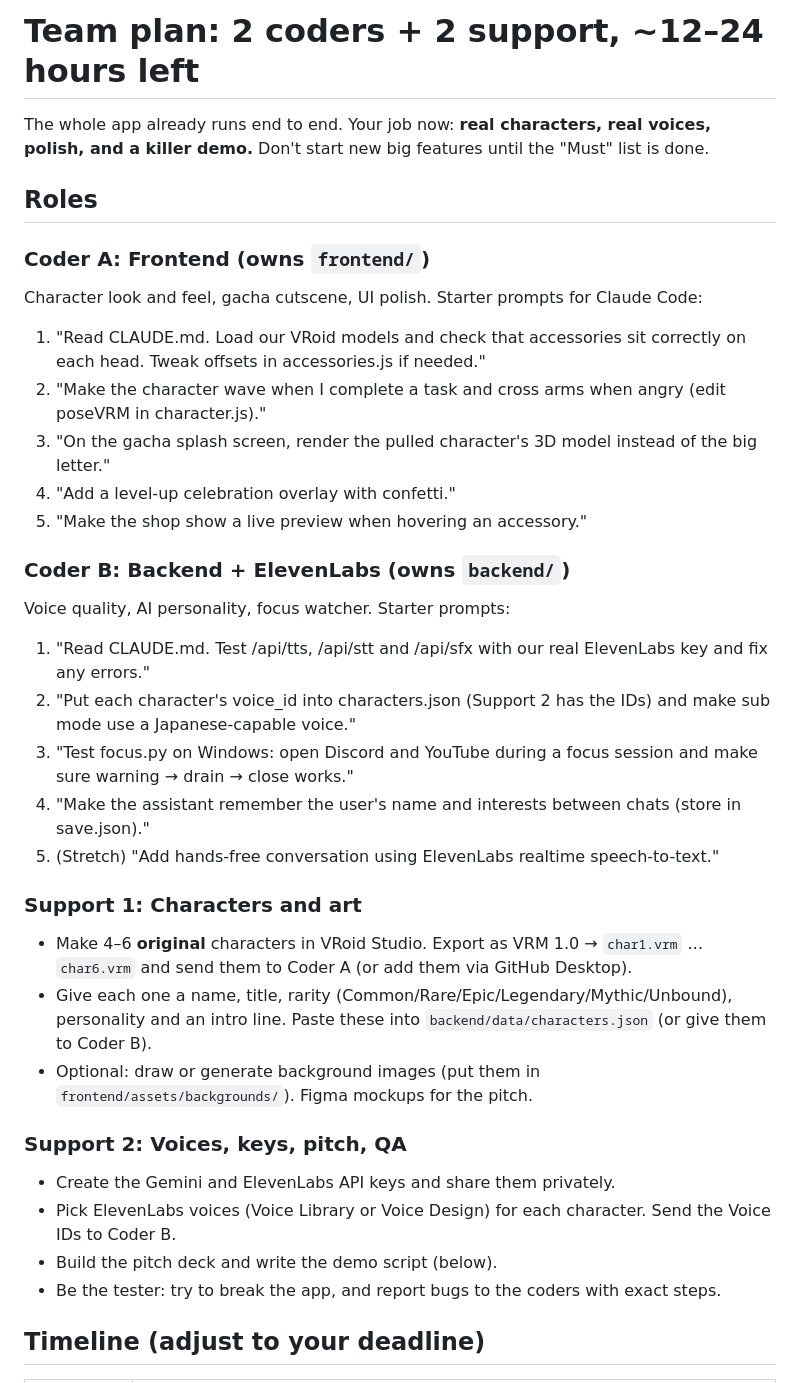
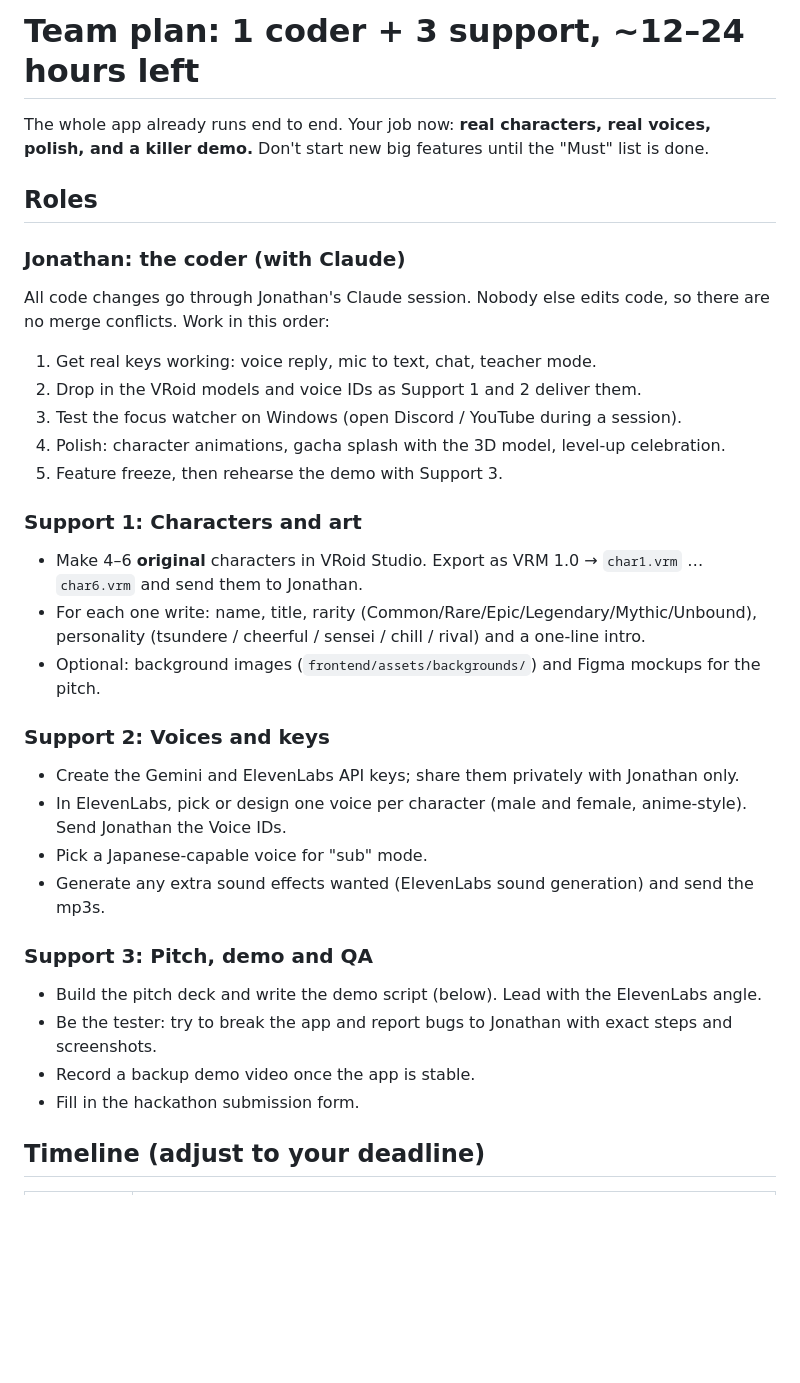
Before and after one commit to Jessy342/SakuraPalace--Stormhacks-2026, a Markdown page: TEAM_PLAN.md, the part around the change. Drawn GitHub-style; blank space fills up the shorter version.

Commit message:
docs: update team plan and agent instructions for single-coder workflow
Co-Authored-By: Claude Fable 5.1 <noreply@anthropic.com>

```diff
--- a/TEAM_PLAN.md
+++ b/TEAM_PLAN.md
@@ -1,35 +1,33 @@
-# Team plan: 2 coders + 2 support, ~12–24 hours left
+# Team plan: 1 coder + 3 support, ~12–24 hours left
 
 The whole app already runs end to end. Your job now: **real characters, real voices, polish, and a killer demo.** Don't start new big features until the "Must" list is done.
 
 ## Roles
 
-### Coder A: Frontend (owns `frontend/`)
-Character look and feel, gacha cutscene, UI polish. Starter prompts for Claude Code:
-1. "Read CLAUDE.md. Load our VRoid models and check that accessories sit correctly on each head. Tweak offsets in accessories.js if needed."
-2. "Make the character wave when I complete a task and cross arms when angry (edit poseVRM in character.js)."
-3. "On the gacha splash screen, render the pulled character's 3D model instead of the big letter."
-4. "Add a level-up celebration overlay with confetti."
-5. "Make the shop show a live preview when hovering an accessory."
-
-### Coder B: Backend + ElevenLabs (owns `backend/`)
-Voice quality, AI personality, focus watcher. Starter prompts:
-1. "Read CLAUDE.md. Test /api/tts, /api/stt and /api/sfx with our real ElevenLabs key and fix any errors."
-2. "Put each character's voice_id into characters.json (Support 2 has the IDs) and make sub mode use a Japanese-capable voice."
-3. "Test focus.py on Windows: open Discord and YouTube during a focus session and make sure warning → drain → close works."
-4. "Make the assistant remember the user's name and interests between chats (store in save.json)."
-5. (Stretch) "Add hands-free conversation using ElevenLabs realtime speech-to-text."
+### Jonathan: the coder (with Claude)
+All code changes go through Jonathan's Claude session. Nobody else edits code, so there are no merge conflicts. Work in this order:
+1. Get real keys working: voice reply, mic to text, chat, teacher mode.
+2. Drop in the VRoid models and voice IDs as Support 1 and 2 deliver them.
+3. Test the focus watcher on Windows (open Discord / YouTube during a session).
+4. Polish: character animations, gacha splash with the 3D model, level-up celebration.
+5. Feature freeze, then rehearse the demo with Support 3.
 
 ### Support 1: Characters and art
-- Make 4–6 **original** characters in VRoid Studio. Export as VRM 1.0 → `char1.vrm` … `char6.vrm` and send them to Coder A (or add them via GitHub Desktop).
-- Give each one a name, title, rarity (Common/Rare/Epic/Legendary/Mythic/Unbound), personality and an intro line. Paste these into `backend/data/characters.json` (or give them to Coder B).
-- Optional: draw or generate background images (put them in `frontend/assets/backgrounds/`). Figma mockups for the pitch.
+- Make 4–6 **original** characters in VRoid Studio. Export as VRM 1.0 → `char1.vrm` … `char6.vrm` and send them to Jonathan.
+- For each one write: name, title, rarity (Common/Rare/Epic/Legendary/Mythic/Unbound), personality (tsundere / cheerful / sensei / chill / rival) and a one-line intro.
+- Optional: background images (`frontend/assets/backgrounds/`) and Figma mockups for the pitch.
 
-### Support 2: Voices, keys, pitch, QA
-- Create the Gemini and ElevenLabs API keys and share them privately.
-- Pick ElevenLabs voices (Voice Library or Voice Design) for each character. Send the Voice IDs to Coder B.
-- Build the pitch deck and write the demo script (below).
-- Be the tester: try to break the app, and report bugs to the coders with exact steps.
+### Support 2: Voices and keys
+- Create the Gemini and ElevenLabs API keys; share them privately with Jonathan only.
+- In ElevenLabs, pick or design one voice per character (male and female, anime-style). Send Jonathan the Voice IDs.
+- Pick a Japanese-capable voice for "sub" mode.
+- Generate any extra sound effects wanted (ElevenLabs sound generation) and send the mp3s.
+
+### Support 3: Pitch, demo and QA
+- Build the pitch deck and write the demo script (below). Lead with the ElevenLabs angle.
+- Be the tester: try to break the app and report bugs to Jonathan with exact steps and screenshots.
+- Record a backup demo video once the app is stable.
+- Fill in the hackathon submission form.
 
 ## Timeline (adjust to your deadline)
 
```
Also changed, not shown: CLAUDE.md (+2 -2 lines).
